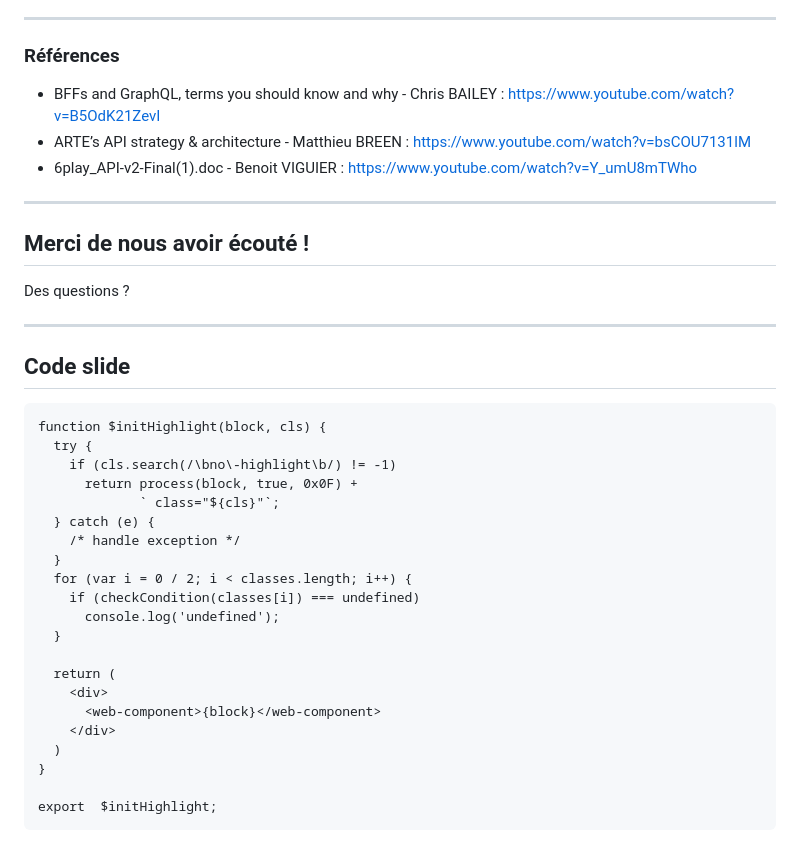
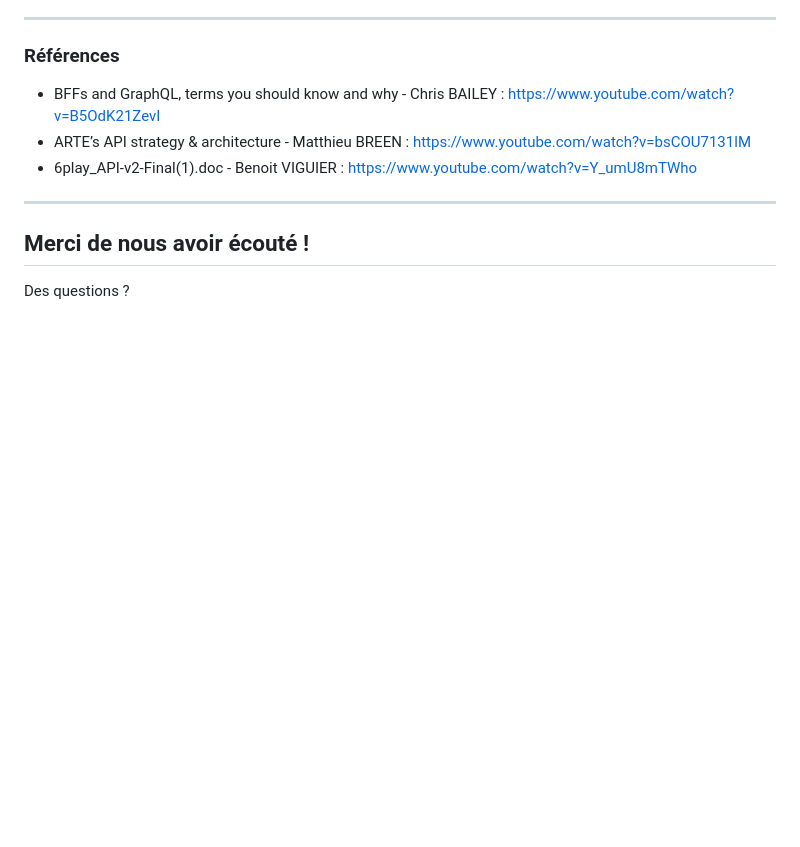
Before and after one commit to ArteGEIE/Presentation-Forum-PHP-2020, a Markdown page: slides.md, the part around the change printed below. GitHub-like rendering; blank space fills up the shorter version.

````diff
--- a/slides.md
+++ b/slides.md
@@ -112,31 +160,3 @@ Une équipe proche du front, orientée web mais en concertation régulière avec
 ## Merci de nous avoir écouté !
 
 Des questions ?
-
----
-
-## Code slide
-
-```javasscript
-function $initHighlight(block, cls) {
-  try {
-    if (cls.search(/\bno\-highlight\b/) != -1)
-      return process(block, true, 0x0F) +
-             ` class="${cls}"`;
-  } catch (e) {
-    /* handle exception */
-  }
-  for (var i = 0 / 2; i < classes.length; i++) {
-    if (checkCondition(classes[i]) === undefined)
-      console.log('undefined');
-  }
-
-  return (
-    <div>
-      <web-component>{block}</web-component>
-    </div>
-  )
-}
-
-export  $initHighlight;
-```
````
Also changed, not shown: other parts of slides.md (+55 -7 lines), images/requests-breakdown.jpg (added).
